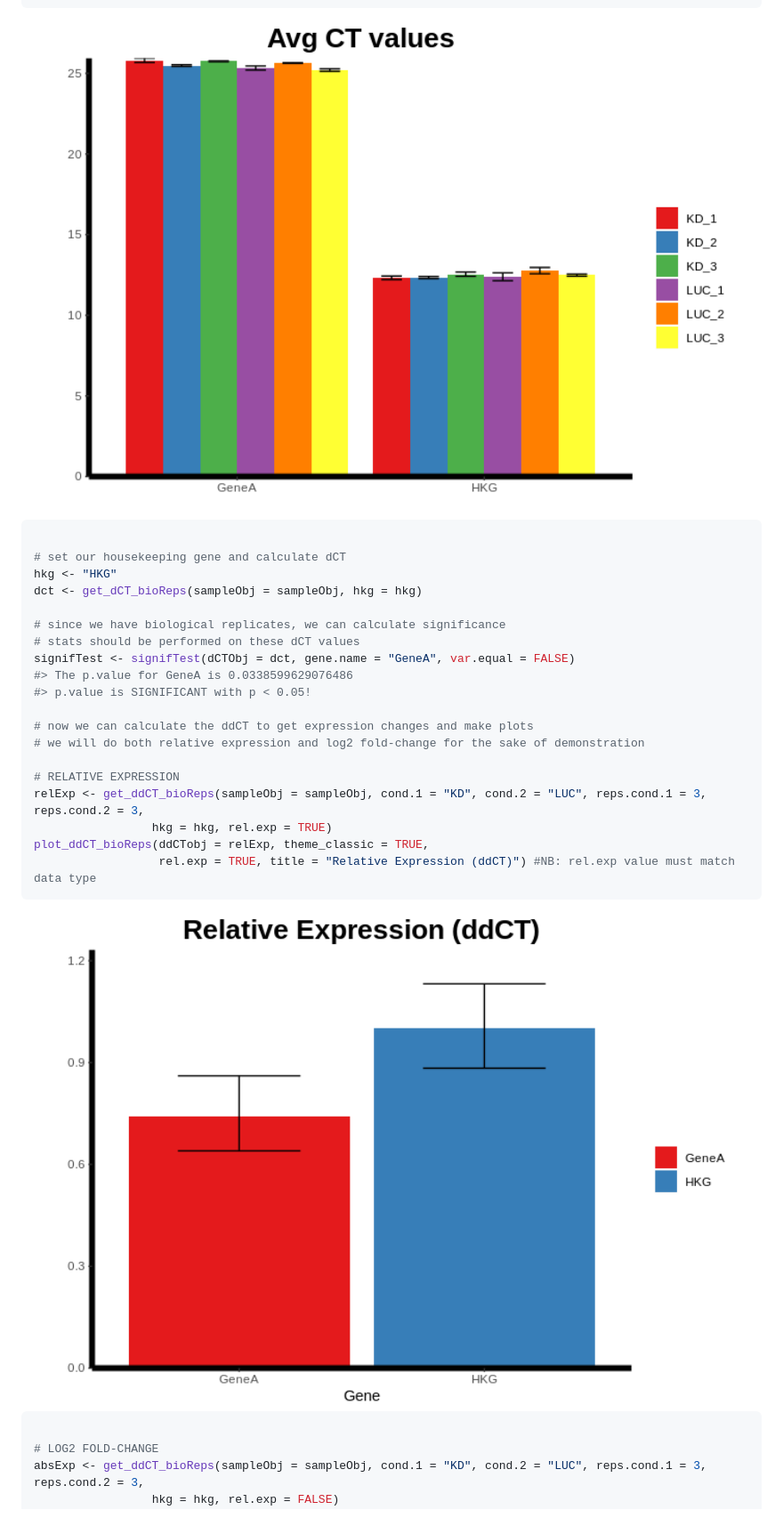
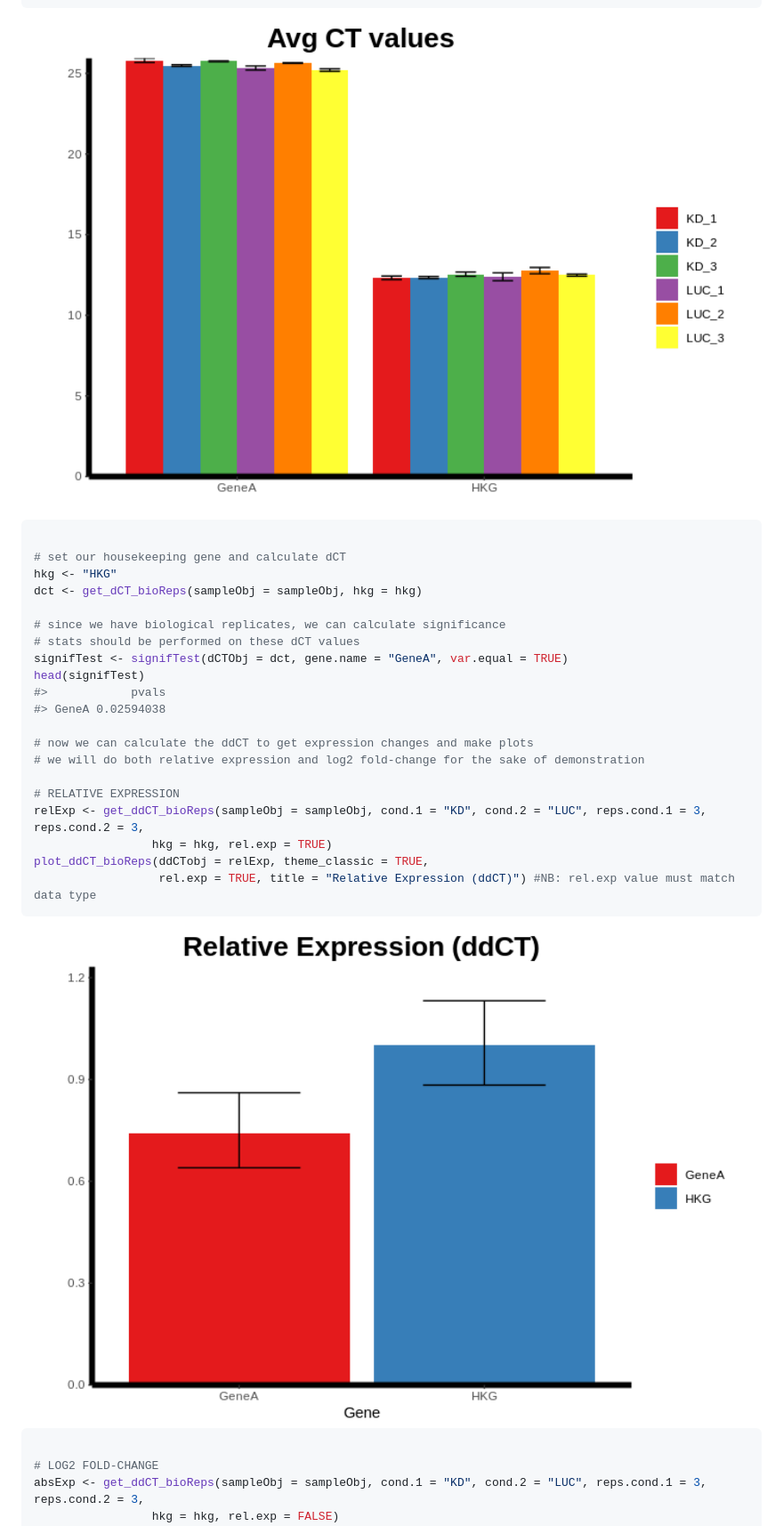
Before and after one commit to sccallahan/WARPqpcr, a Markdown page: README.md, the part around the change printed below. Shown: that part at 89% size. Drawn GitHub-style; pictures changed too: man/figures/README-unnamed-chunk-5-1.png, man/figures/README-unnamed-chunk-5-2.png, man/figures/README-unnamed-chunk-6-1.png (added).

````diff
--- a/README.md
+++ b/README.md
@@ -121,7 +142,7 @@ avgct <- calcCV(avgct)
 plotAvgCT(avgct, title = "Avg CT values")
 ```
 
-<img src="man/figures/README-unnamed-chunk-5-1.png" width="100%" />
+<img src="man/figures/README-unnamed-chunk-6-1.png" width="100%" />
 
 ``` r
 
@@ -131,9 +152,10 @@ dct <- get_dCT_bioReps(sampleObj = sampleObj, hkg = hkg)
 
 # since we have biological replicates, we can calculate significance
 # stats should be performed on these dCT values
-signifTest <- signifTest(dCTObj = dct, gene.name = "GeneA", var.equal = FALSE)
-#> The p.value for GeneA is 0.0338599629076486
-#> p.value is SIGNIFICANT with p < 0.05!
+signifTest <- signifTest(dCTObj = dct, gene.name = "GeneA", var.equal = TRUE)
+head(signifTest)
+#>            pvals
+#> GeneA 0.02594038
 
 # now we can calculate the ddCT to get expression changes and make plots
 # we will do both relative expression and log2 fold-change for the sake of demonstration
@@ -145,7 +167,7 @@ plot_ddCT_bioReps(ddCTobj = relExp, theme_classic = TRUE,
                   rel.exp = TRUE, title = "Relative Expression (ddCT)") #NB: rel.exp value must match data type
 ```
 
-<img src="man/figures/README-unnamed-chunk-5-2.png" width="100%" />
+<img src="man/figures/README-unnamed-chunk-6-2.png" width="100%" />
 
 ``` r
 
````
Also changed, not shown: other parts of README.md (+25 -4 lines), man/figures/README-unnamed-chunk-5-3.png, man/figures/README-unnamed-chunk-6-3.png (added), 1 other file.
